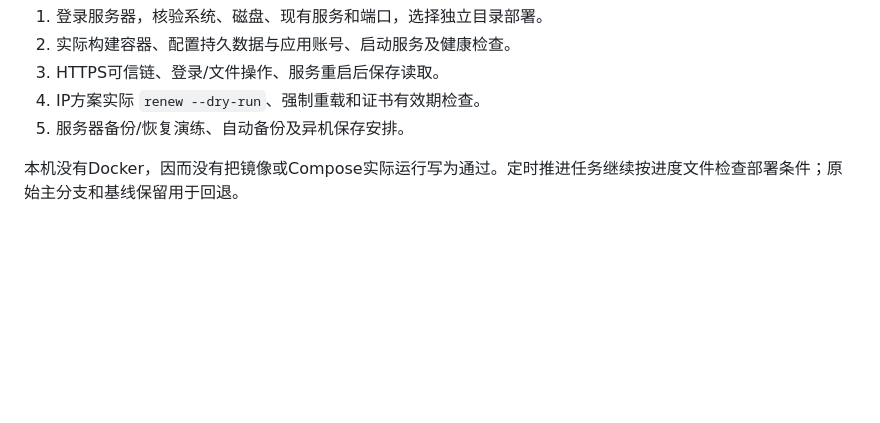
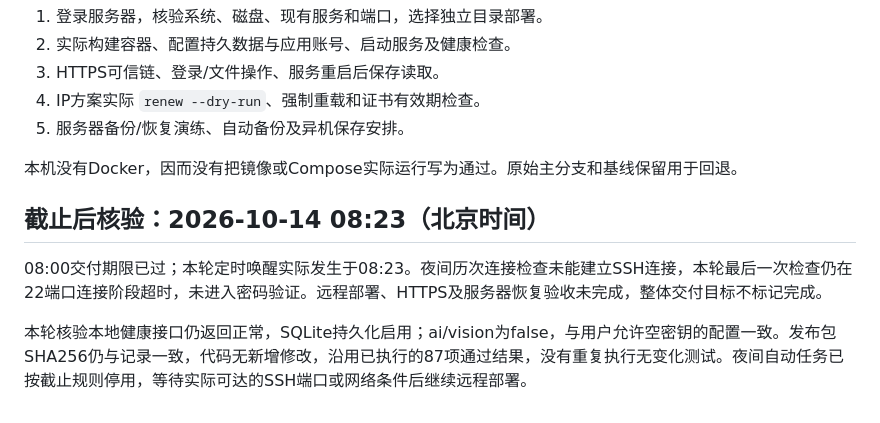
Before and after one commit to alaskevin2006-del/Yixue, a Markdown page: engineering/acceptance.md, the part around the change. Rendered like a GitHub page; blank space fills up the shorter version.

```diff
--- a/engineering/acceptance.md
+++ b/engineering/acceptance.md
@@ -38,4 +38,10 @@
 4. IP方案实际 `renew --dry-run`、强制重载和证书有效期检查。
 5. 服务器备份/恢复演练、自动备份及异机保存安排。
 
-本机没有Docker，因而没有把镜像或Compose实际运行写为通过。定时推进任务继续按进度文件检查部署条件；原始主分支和基线保留用于回退。
+本机没有Docker，因而没有把镜像或Compose实际运行写为通过。原始主分支和基线保留用于回退。
+
+## 截止后核验：2026-10-14 08:23（北京时间）
+
+08:00交付期限已过；本轮定时唤醒实际发生于08:23。夜间历次连接检查未能建立SSH连接，本轮最后一次检查仍在22端口连接阶段超时，未进入密码验证。远程部署、HTTPS及服务器恢复验收未完成，整体交付目标不标记完成。
+
+本轮核验本地健康接口仍返回正常，SQLite持久化启用；ai/vision为false，与用户允许空密钥的配置一致。发布包SHA256仍与记录一致，代码无新增修改，沿用已执行的87项通过结果，没有重复执行无变化测试。夜间自动任务已按截止规则停用，等待实际可达的SSH端口或网络条件后继续远程部署。
```
Also changed, not shown: engineering/progress.md (+2 -0 lines).
